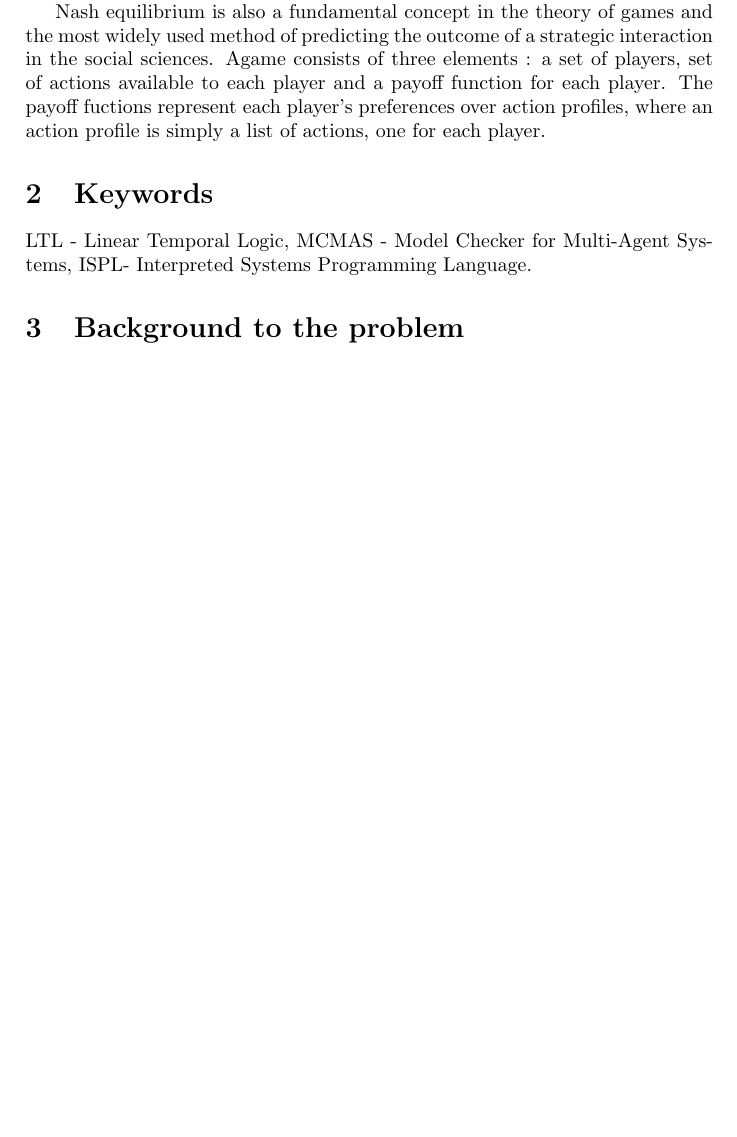
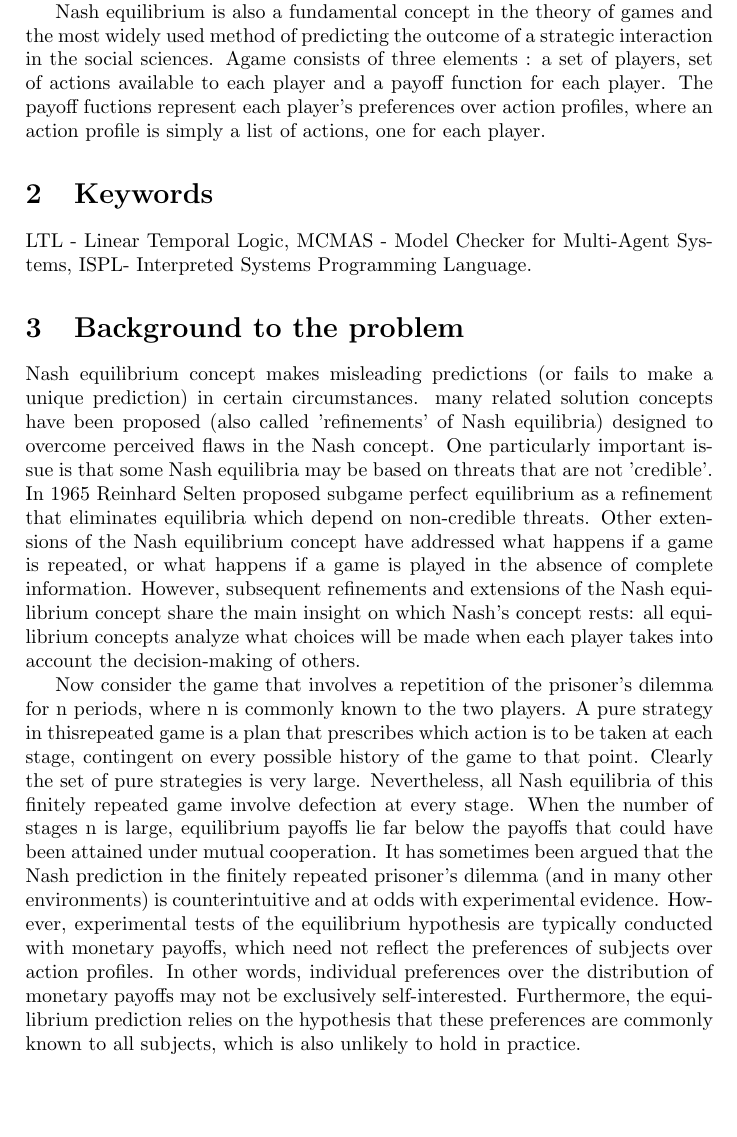
Before and after one commit to sendimarvin/Concept_paper_on_Automated_Analysis_of_Nash_Aquilibria_in_Iterated_Boolean_Games, a LaTeX problem sheet (concept paper assignment2.tex): part of page 2 of 3 before the commit and part of page 2 of 4 after it, cut so that both start at the same text, the shorter picture padded with empty space. Compiled offline with pdfLaTeX.

Commit message:
implementated background

```diff
--- a/concept paper assignment2.tex
+++ b/concept paper assignment2.tex
@@ -43,6 +43,13 @@ Nash equilibrium is also a fundamental concept in the theory of games and the mo
 
 
 			\section{Background to the problem}
+ Nash equilibrium concept  makes misleading predictions (or fails to make a unique prediction) in certain circumstances.  many related solution concepts have been proposed  (also called 'refinements' of Nash equilibria) designed to overcome perceived flaws in the Nash concept. One particularly important issue is that some Nash equilibria may be based on threats that are not 'credible'. In 1965 Reinhard Selten proposed subgame perfect equilibrium as a refinement that eliminates equilibria which depend on non-credible threats. Other extensions of the Nash equilibrium concept have addressed what happens if a game is repeated, or what happens if a game is played in the absence of complete information. However, subsequent refinements and extensions of the Nash equilibrium concept share the main insight on which Nash's concept rests: all equilibrium concepts analyze what choices will be made when each player takes into account the decision-making of others.
+
+Now consider the game that involves a repetition of the prisoner’s dilemma for n periods, where n is commonly known to the two players. A pure strategy in thisrepeated game is a plan that prescribes which action is to be taken at each stage, contingent on every possible history
+of the game to that point. Clearly the set of pure strategies is very large. Nevertheless, all Nash equilibria of this finitely repeated game involve defection at every stage. When the number of stages n is large, equilibrium payoffs lie far below the payoffs that could have been
+attained under mutual cooperation. It has sometimes been argued that the Nash prediction in the finitely repeated prisoner’s dilemma (and in many other environments) is counterintuitive and at odds with experimental evidence. However, experimental tests
+of the equilibrium hypothesis are typically conducted with monetary payoffs, which need not reflect the preferences of subjects over action profiles. In other words, individual preferences over the distribution of monetary payoffs may not be exclusively self-interested.
+Furthermore, the equilibrium prediction relies on the hypothesis that these preferences are commonly known to all subjects, which is also unlikely to hold in practice.
 
 
 			\section{problem statement}
```
